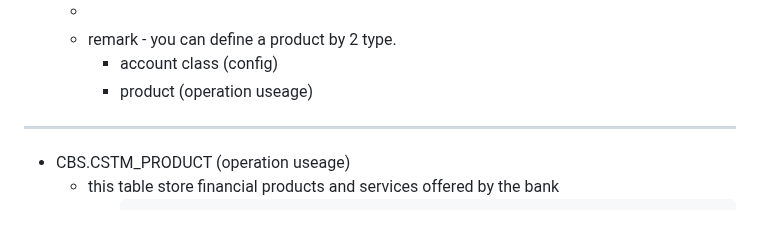
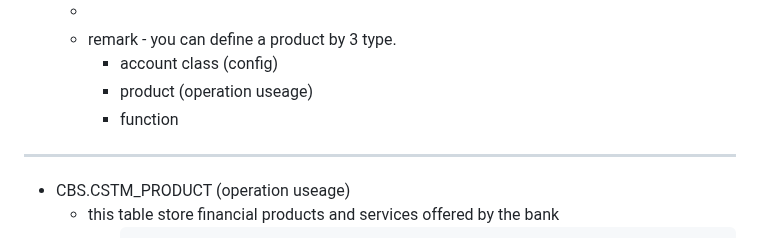
Before and after one commit to htetoo2280/test_action2, a Markdown page: pages/master tables.md, the part around the change. Rendered like a GitHub page.

Commit message:
Auto saved by Logseq

```diff
--- a/pages/master tables.md
+++ b/pages/master tables.md
@@ -109,9 +109,10 @@
 		- CBS.CSTM_PRODUCT (detail product classification)
 		  background-color:: blue
 	-
-	- remark - you can define a product by 2 type.
+	- remark - you can define a product by 3 type.
 		- account class (config)
 		- product (operation useage)
+		- function
 - ------
 - CBS.CSTM_PRODUCT (operation useage)
 	- this table store financial products and services offered by the bank
```
